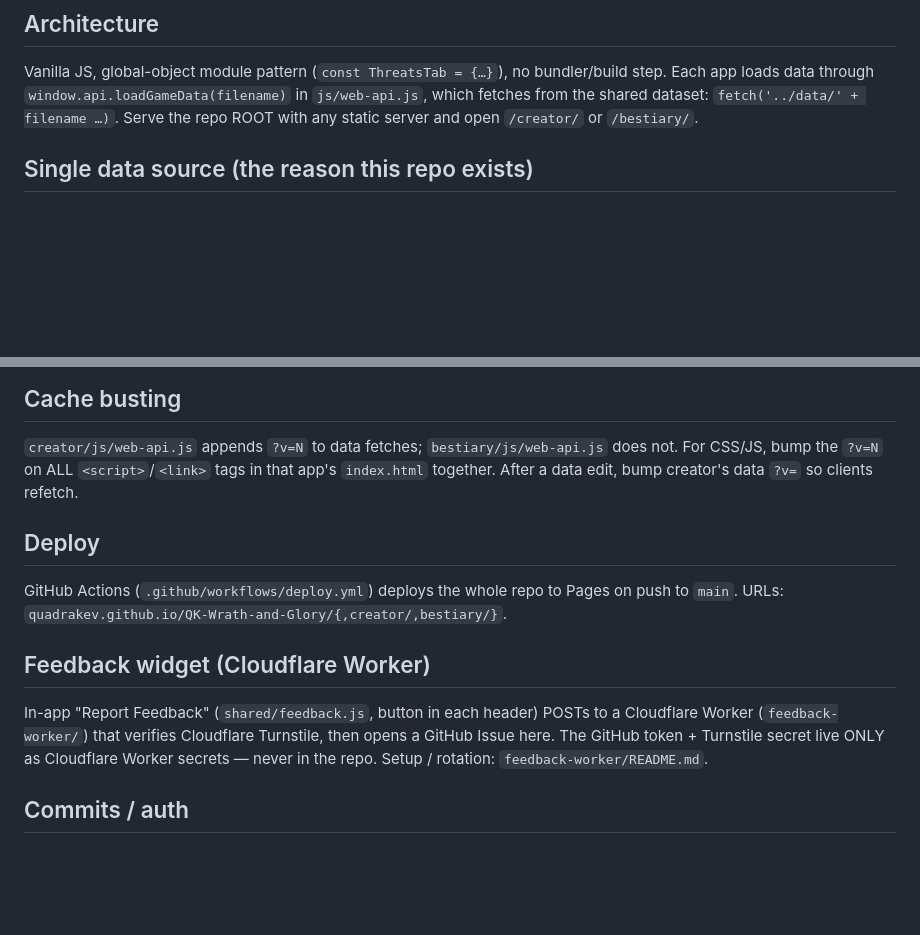
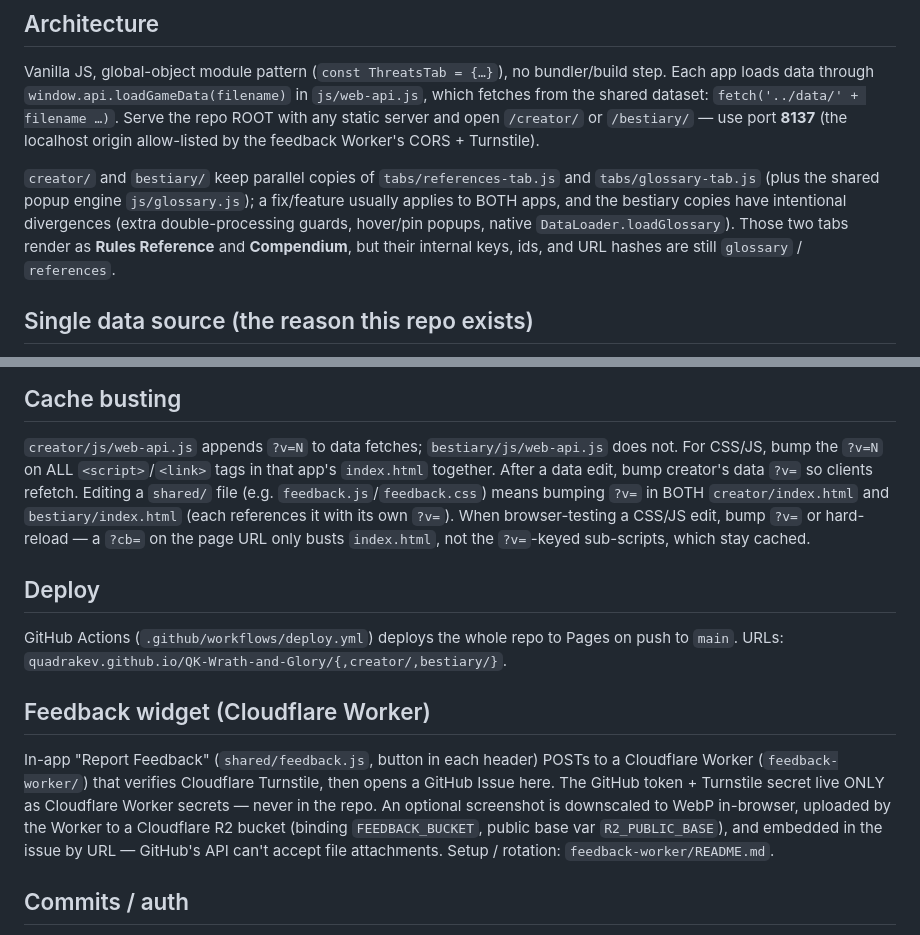
Before and after one commit to QuadraKev/QK-Wrath-and-Glory, a Markdown page: CLAUDE.md, 2 parts joined by grey strips. GitHub-like rendering; blank space fills up the shorter version.

Commit message:
Document feedback R2 uploads, parallel app tabs, and cache/test gotchas
Capture this session's learnings in CLAUDE.md:
- the feedback Worker now uploads screenshots to Cloudflare R2 (binding
  FEEDBACK_BUCKET / var R2_PUBLIC_BASE) and embeds them by URL;
- creator/ and bestiary/ keep parallel references-tab.js / glossary-tab.js
  copies (plus shared js/glossary.js) — fixes usually apply to both;
- the Rules Reference / Compendium tabs keep internal keys glossary/references;
- editing a shared/ file requires bumping ?v in BOTH apps' index.html;
- ?cb= on the page URL doesn't bust ?v-keyed sub-scripts when browser-testing;
- serve locally on port 8137 (feedback Worker CORS/Turnstile allow-list).

Claude-Session: https://claude.ai/code/session_01QqdNAnJvokLoH3BbMHMaoQ

```diff
--- a/CLAUDE.md
+++ b/CLAUDE.md
@@ -16,7 +16,15 @@ single dataset and deployed as two sites from one GitHub Pages repo.
 Vanilla JS, global-object module pattern (`const ThreatsTab = {…}`), no bundler/build step.
 Each app loads data through `window.api.loadGameData(filename)` in `js/web-api.js`, which
 fetches from the shared dataset: `fetch('../data/' + filename …)`. Serve the repo ROOT with
-any static server and open `/creator/` or `/bestiary/`.
+any static server and open `/creator/` or `/bestiary/` — use port **8137** (the localhost
+origin allow-listed by the feedback Worker's CORS + Turnstile).
+
+`creator/` and `bestiary/` keep parallel copies of `tabs/references-tab.js` and
+`tabs/glossary-tab.js` (plus the shared popup engine `js/glossary.js`); a fix/feature usually
+applies to BOTH apps, and the bestiary copies have intentional divergences (extra
+double-processing guards, hover/pin popups, native `DataLoader.loadGlossary`). Those two tabs
+render as **Rules Reference** and **Compendium**, but their internal keys, ids, and URL hashes
+are still `glossary` / `references`.
 
 ## Single data source (the reason this repo exists)
 
@@ -39,7 +47,11 @@ text. Data text should be verbatim sourcebook text where the book has it.
 
 `creator/js/web-api.js` appends `?v=N` to data fetches; `bestiary/js/web-api.js` does not.
 For CSS/JS, bump the `?v=N` on ALL `<script>`/`<link>` tags in that app's `index.html`
-together. After a data edit, bump creator's data `?v=` so clients refetch.
+together. After a data edit, bump creator's data `?v=` so clients refetch. Editing a `shared/`
+file (e.g. `feedback.js`/`feedback.css`) means bumping `?v=` in BOTH `creator/index.html` and
+`bestiary/index.html` (each references it with its own `?v=`). When browser-testing a CSS/JS
+edit, bump `?v=` or hard-reload — a `?cb=` on the page URL only busts `index.html`, not the
+`?v=`-keyed sub-scripts, which stay cached.
 
 ## Deploy
 
@@ -51,7 +63,10 @@ GitHub Actions (`.github/workflows/deploy.yml`) deploys the whole repo to Pages
 In-app "Report Feedback" (`shared/feedback.js`, button in each header) POSTs to a Cloudflare
 Worker (`feedback-worker/`) that verifies Cloudflare Turnstile, then opens a GitHub Issue here.
 The GitHub token + Turnstile secret live ONLY as Cloudflare Worker secrets — never in the repo.
-Setup / rotation: `feedback-worker/README.md`.
+An optional screenshot is downscaled to WebP in-browser, uploaded by the Worker to a Cloudflare
+R2 bucket (binding `FEEDBACK_BUCKET`, public base var `R2_PUBLIC_BASE`), and embedded in the
+issue by URL — GitHub's API can't accept file attachments. Setup / rotation:
+`feedback-worker/README.md`.
 
 ## Commits / auth
 
```
